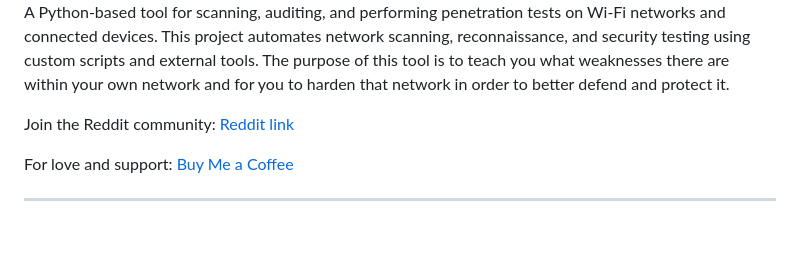
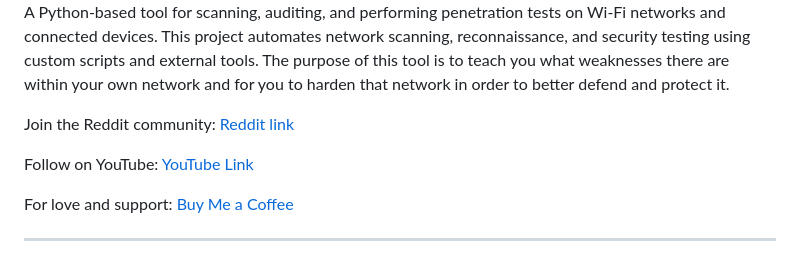
Before and after one commit to ia-usgs/Xeno, a Markdown page: README.md, the part around the change. Drawn GitHub-style; blank space fills up the shorter version.

```diff
--- a/README.md
+++ b/README.md
@@ -8,6 +8,8 @@ A Python-based tool for scanning, auditing, and performing penetration tests on
 The purpose of this tool is to teach you what weaknesses there are within your own network and for you to harden that network in order to better defend and protect it.
 
 Join the Reddit community: [Reddit link](https://www.reddit.com/r/xenowificompanion/s/Yu8tJWnRLq)
+
+Follow on YouTube: [YouTube Link](https://www.youtube.com/@xenowificompanion)
 
 For love and support: [Buy Me a Coffee](https://buymeacoffee.com/xenowificompanion)
 
```
